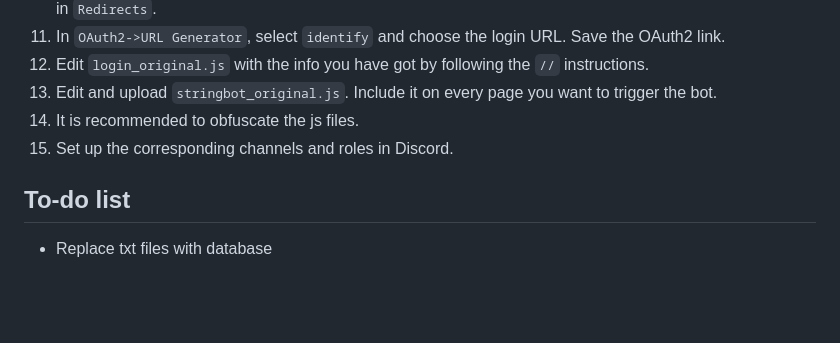
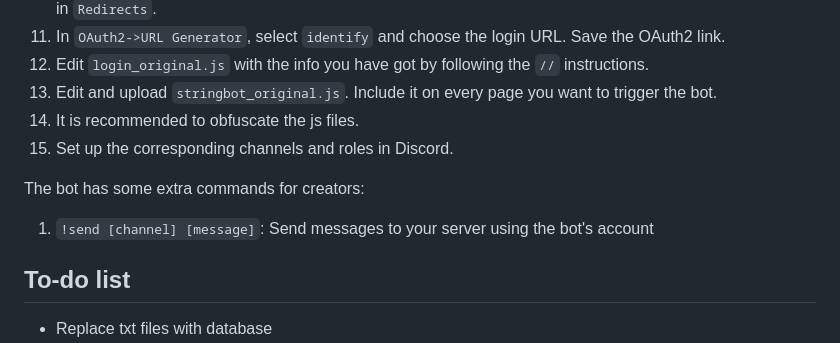
Before and after one commit to liwingyankobe/string-public, a Markdown page: README.md, the part around the change. Drawn GitHub-style; blank space fills up the shorter version.

Commit message:
New documentation

```diff
--- a/README.md
+++ b/README.md
@@ -74,6 +74,10 @@ In `OAuth2->General`, get the client ID and client secret. Enter the login URL i
 5. It is recommended to obfuscate the js files.
 6. Set up the corresponding channels and roles in Discord.
 
+The bot has some extra commands for creators:
+
+1. `!send [channel] [message]`: Send messages to your server using the bot's account
+
 ## To-do list
 
 - Replace txt files with database
```
